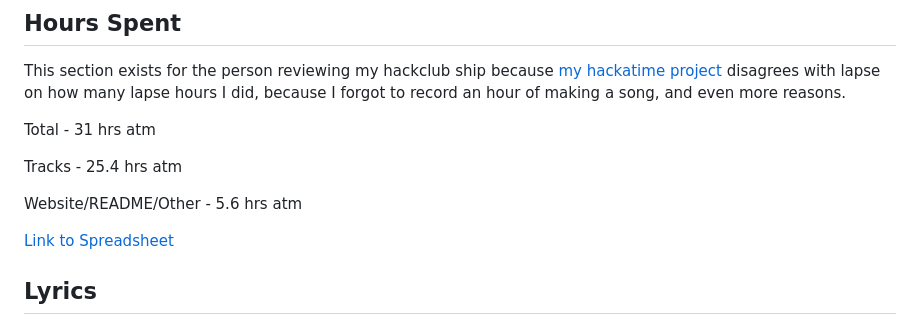
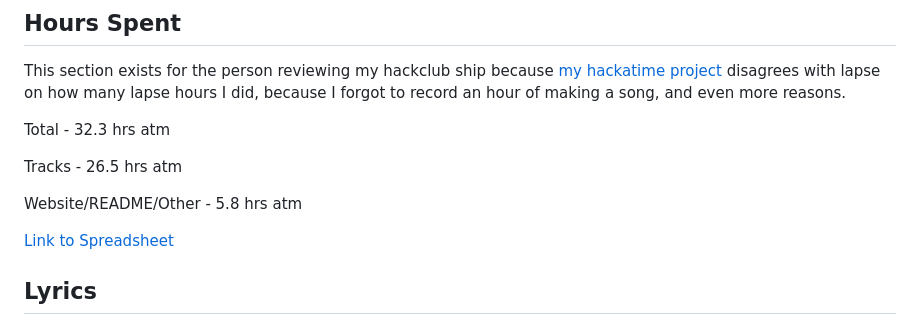
Before and after one commit to kibbthefox/AriaCode-Album, a Markdown page: README.md, the part around the change. Drawn GitHub-style.

Commit message:
Updated times

```diff
--- a/README.md
+++ b/README.md
@@ -71,11 +71,11 @@ You can listen on the [Website](https://kibbthefox.github.io/AriaCode-Album/), [
 
 This section exists for the person reviewing my hackclub ship because [my hackatime project](https://hackatime.hackclub.com/@KibbTheFox/project/AriaCode+Album) disagrees with lapse on how many lapse hours I did, because I forgot to record an hour of making a song, and even more reasons.
 
-Total - 31 hrs atm
+Total - 32.3 hrs atm
 
-Tracks - 25.4 hrs atm
+Tracks - 26.5 hrs atm
 
-Website/README/Other - 5.6 hrs atm
+Website/README/Other - 5.8 hrs atm
 
 [Link to Spreadsheet](https://docs.google.com/spreadsheets/d/19dBQ6f_PN_KugjUGHorNQWijqjCbQj82--NOKYsRpz8/edit?usp=sharing)
 
```
